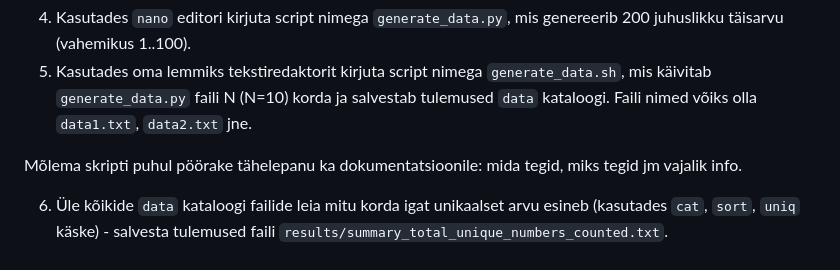
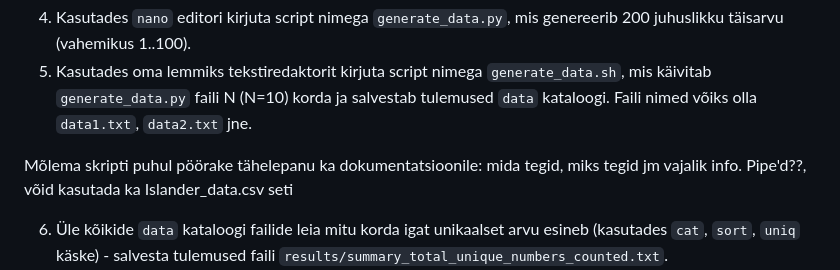
Before and after one commit to ImbiJ/Tarkvaraarenduse_ja_koodihalduse_kursus_2025, a Markdown page: Teemad/bash.md, the part around the change. Drawn GitHub-style.

Commit message:
Update bash.md
Väikesed lisandid

```diff
--- a/Teemad/bash.md
+++ b/Teemad/bash.md
@@ -1036,7 +1036,7 @@ Kõik skriptid peaks olema 'scripts' kataloogis, andmed 'data' kataloogis ja tul
 4. Kasutades `nano` editori kirjuta script nimega `generate_data.py`, mis genereerib 200 juhuslikku täisarvu (vahemikus 1..100).
 5. Kasutades oma lemmiks tekstiredaktorit kirjuta script nimega `generate_data.sh`, mis käivitab `generate_data.py` faili N (N=10) korda ja salvestab tulemused `data` kataloogi. Faili nimed võiks olla `data1.txt`, `data2.txt` jne.
 
-Mõlema skripti puhul pöörake tähelepanu ka dokumentatsioonile: mida tegid, miks tegid jm vajalik info.
+Mõlema skripti puhul pöörake tähelepanu ka dokumentatsioonile: mida tegid, miks tegid jm vajalik info. Pipe'd??, võid kasutada ka Islander_data.csv seti
 
 6. Üle kõikide `data` kataloogi failide leia mitu korda igat unikaalset arvu esineb (kasutades `cat`, `sort`, `uniq` käske) - salvesta tulemused faili `results/summary_total_unique_numbers_counted.txt`.
 7. Muuda `readme.md` faili, lisades sinna lühikese kirjelduse oma bash eksperimendist, lisa sinna ka kõik kasutatud käsud.
```
